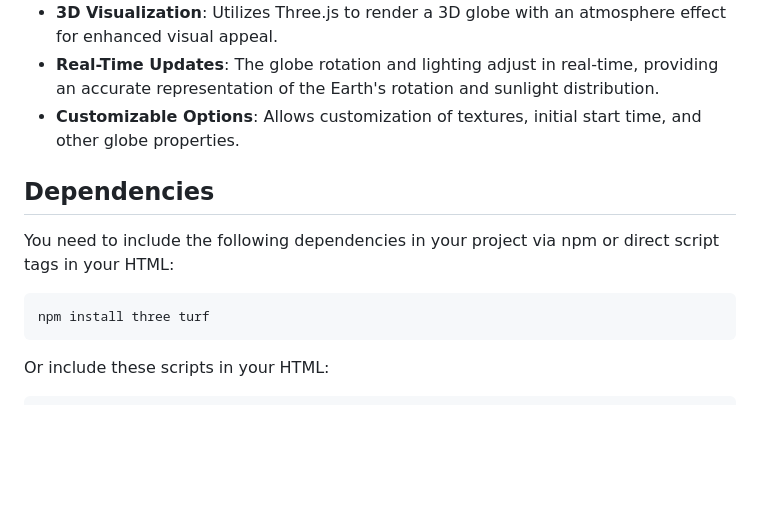
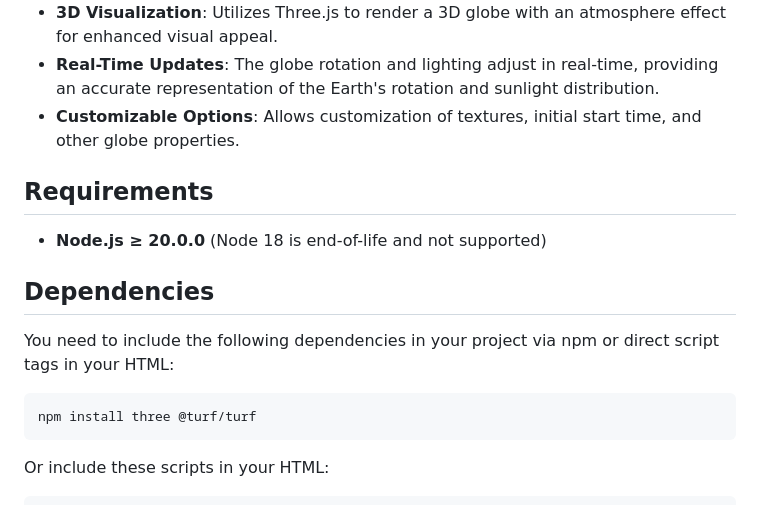
Before and after one commit to pyshadi/globe-threejs, a Markdown page: README.md, the part around the change. Drawn GitHub-style; blank space fills up the shorter version.

Commit message:
Update README: add Node >=20 requirement section, fix @turf/turf package name
Co-authored-by: pyshadi <131242105+pyshadi@users.noreply.github.com>

````diff
--- a/README.md
+++ b/README.md
@@ -12,12 +12,16 @@ The Globe module is a dynamic 3D Earth visualization tool that utilizes Three.js
 - **Real-Time Updates**: The globe rotation and lighting adjust in real-time, providing an accurate representation of the Earth's rotation and sunlight distribution.
 - **Customizable Options**: Allows customization of textures, initial start time, and other globe properties.
 
+## Requirements
+
+- **Node.js ≥ 20.0.0** (Node 18 is end-of-life and not supported)
+
 ## Dependencies
 
 You need to include the following dependencies in your project via npm or direct script tags in your HTML:
 
 ```bash
-npm install three turf
+npm install three @turf/turf
 ```
 Or include these scripts in your HTML:
 ```
````
